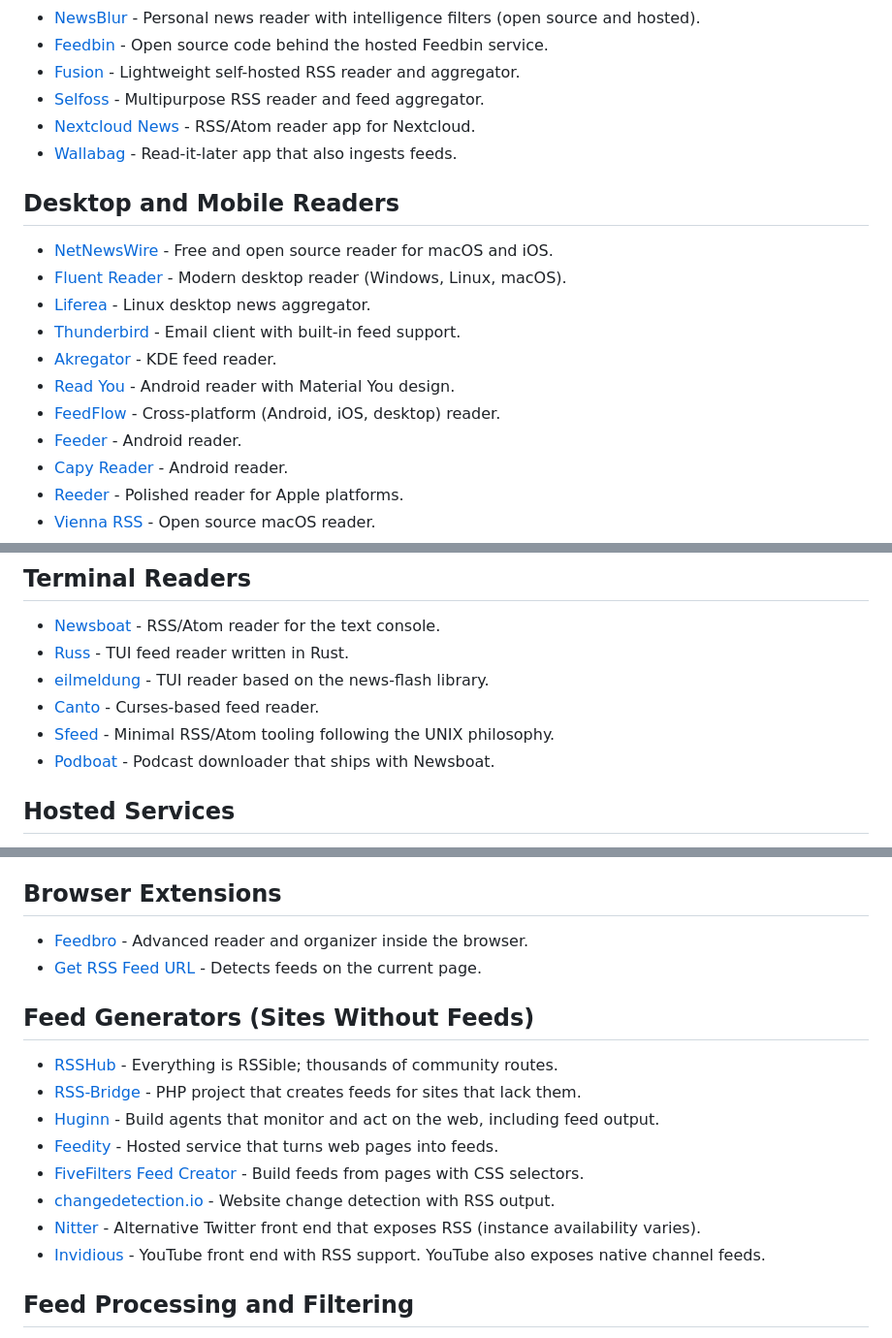
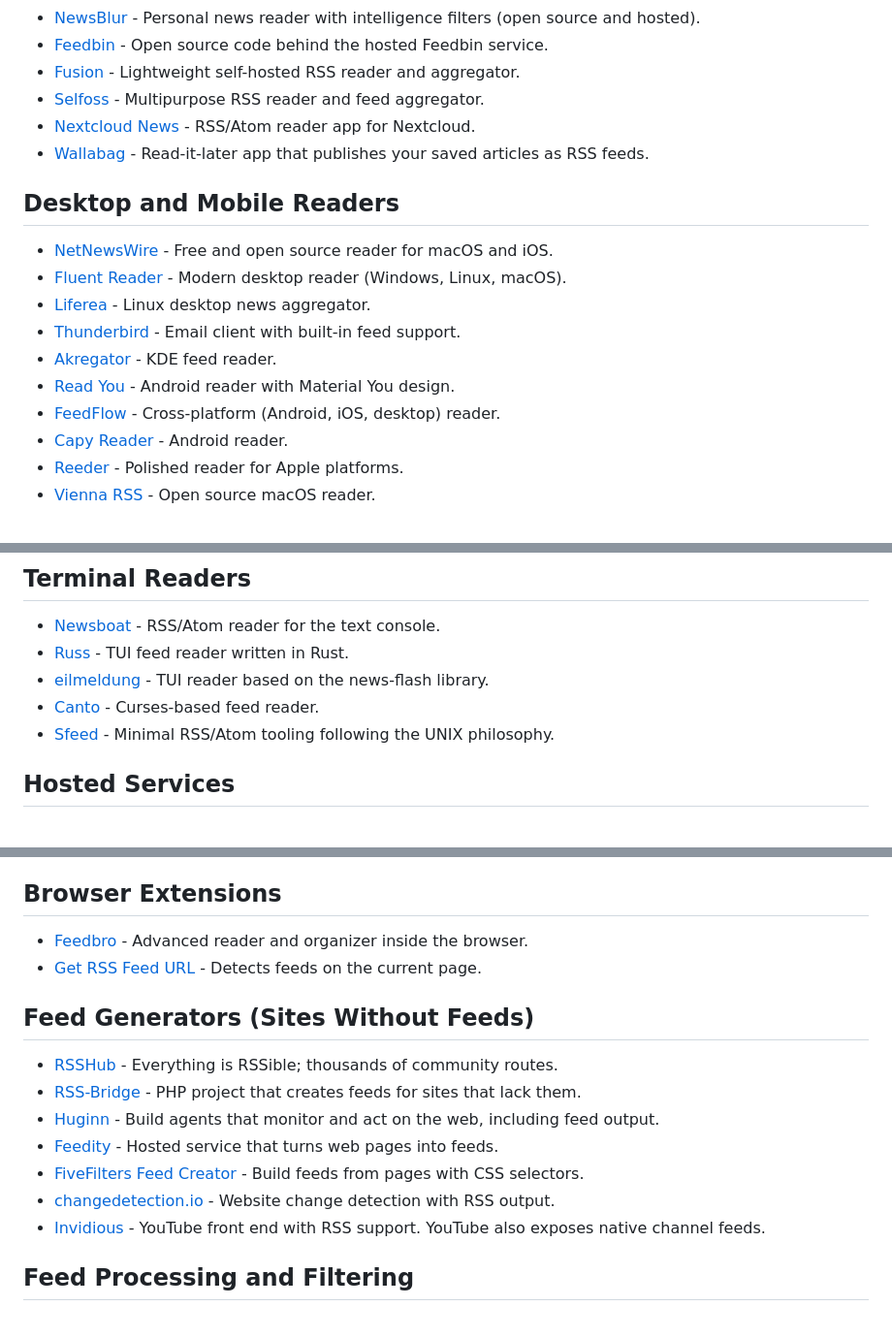
Before and after one commit to jubilancy/claude, a Markdown page: README.md, 3 parts joined by grey strips. Shown at 97% size. Drawn GitHub-style.

```diff
--- a/README.md
+++ b/README.md
@@ -34,7 +34,7 @@ RSS is alive and well. This list focuses on **tools** (readers, servers, generat
 - [Fusion](https://github.com/0x2E/fusion) - Lightweight self-hosted RSS reader and aggregator.
 - [Selfoss](https://github.com/fossar/selfoss) - Multipurpose RSS reader and feed aggregator.
 - [Nextcloud News](https://github.com/nextcloud/news) - RSS/Atom reader app for Nextcloud.
-- [Wallabag](https://github.com/wallabag/wallabag) - Read-it-later app that also ingests feeds.
+- [Wallabag](https://github.com/wallabag/wallabag) - Read-it-later app that publishes your saved articles as RSS feeds.
 
 ## Desktop and Mobile Readers
 
@@ -47,5 +47,4 @@ RSS is alive and well. This list focuses on **tools** (readers, servers, generat
 - [FeedFlow](https://github.com/prof18/feed-flow) - Cross-platform (Android, iOS, desktop) reader.
-- [Feeder](https://gitlab.com/spacecowboy/Feeder) - Android reader.
 - [Capy Reader](https://github.com/jocmp/capyreader) - Android reader.
 - [Reeder](https://reederapp.com/) - Polished reader for Apple platforms.
 - [Vienna RSS](https://github.com/ViennaRSS/vienna-rss) - Open source macOS reader.
@@ -59,7 +58,6 @@ RSS is alive and well. This list focuses on **tools** (readers, servers, generat
 - [eilmeldung](https://github.com/christo-auer/eilmeldung) - TUI reader based on the news-flash library.
 - [Canto](https://github.com/themoken/canto-curses) - Curses-based feed reader.
 - [Sfeed](https://codemadness.org/sfeed.html) - Minimal RSS/Atom tooling following the UNIX philosophy.
-- [Podboat](https://newsboat.org/releases/2.35/docs/podboat.html) - Podcast downloader that ships with Newsboat.
 
 ## Hosted Services
 
@@ -85,7 +83,6 @@ RSS is alive and well. This list focuses on **tools** (readers, servers, generat
 - [Feedity](https://feedity.com/) - Hosted service that turns web pages into feeds.
 - [FiveFilters Feed Creator](https://createfeed.fivefilters.org/) - Build feeds from pages with CSS selectors.
 - [changedetection.io](https://github.com/dgtlmoon/changedetection.io) - Website change detection with RSS output.
-- [Nitter](https://github.com/zedeus/nitter) - Alternative Twitter front end that exposes RSS (instance availability varies).
 - [Invidious](https://github.com/iv-org/invidious) - YouTube front end with RSS support. YouTube also exposes native channel feeds.
 
 ## Feed Processing and Filtering
```
Also changed, not shown: other parts of README.md (+4 -4 lines), CLAUDE.md (added, +13 -0 lines).
